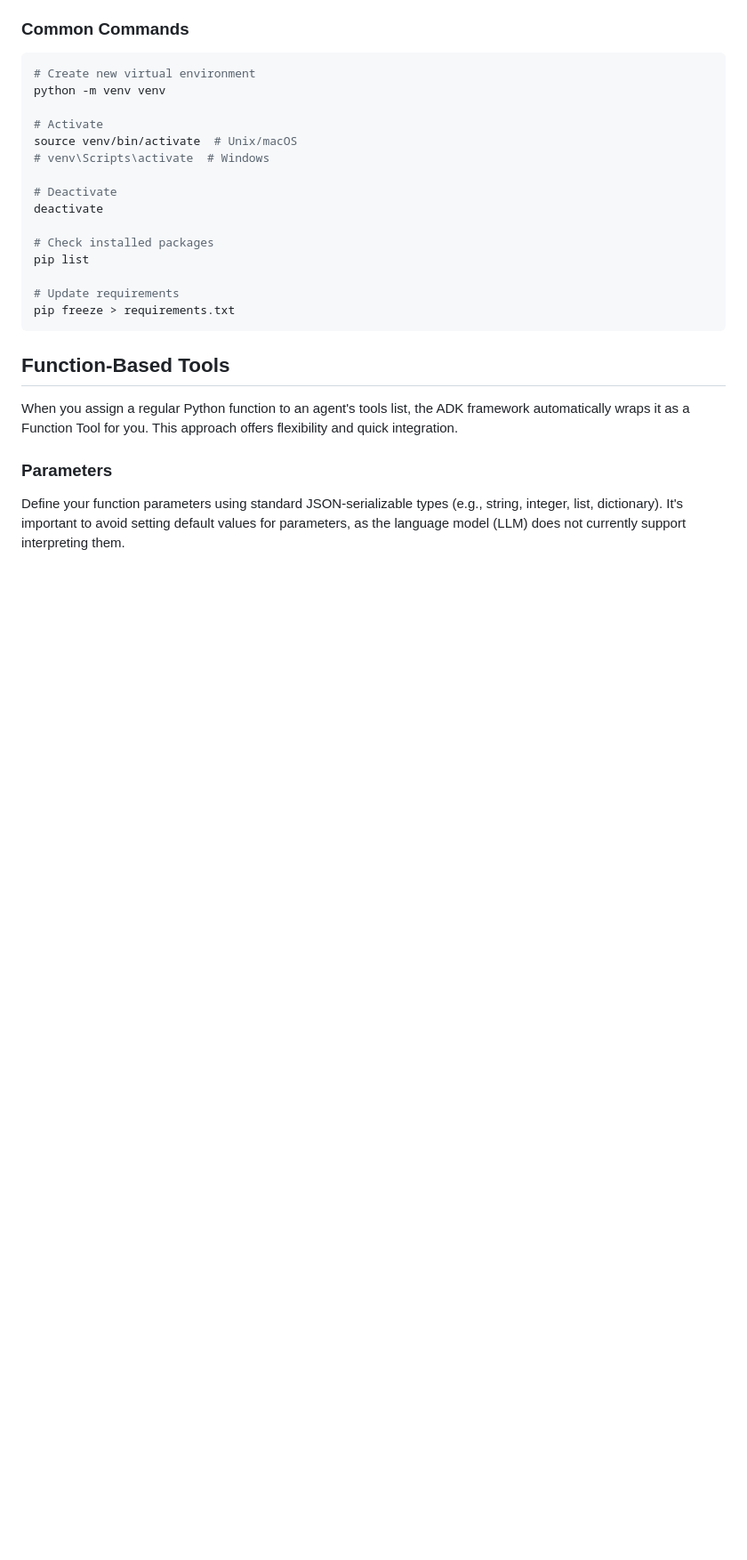
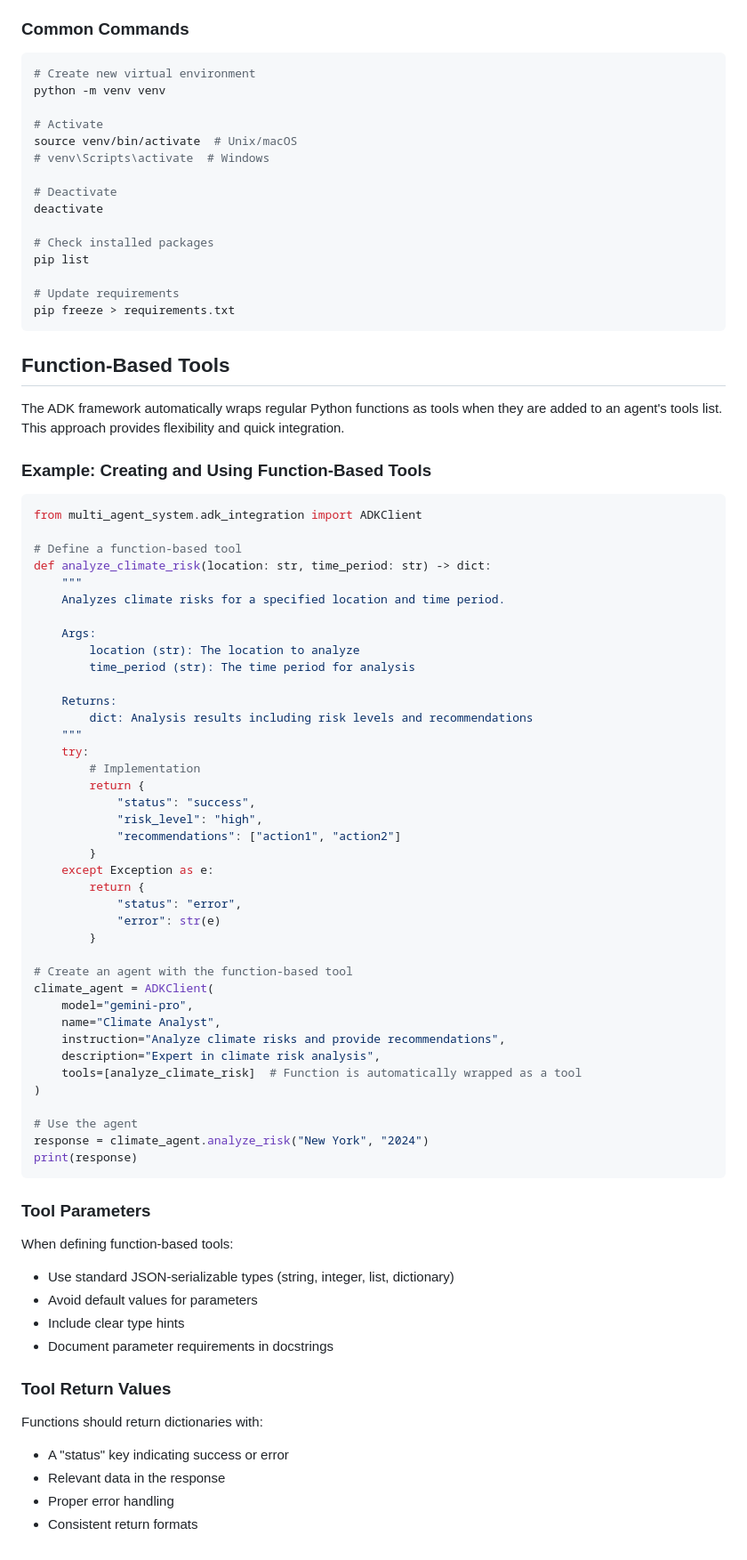
Before and after one commit to leighanne77/MAS_Extreme_Weather, a Markdown page: README.md, the part around the change. Shown: that part at 89% size. GitHub-like rendering; blank space fills up the shorter version.

Commit message:
Update API documentation and README with function-based tool examples and best practices

````diff
--- a/README.md
+++ b/README.md
@@ -449,8 +449,64 @@ pip freeze > requirements.txt
 
 ## Function-Based Tools
 
-When you assign a regular Python function to an agent's tools list, the ADK framework automatically wraps it as a Function Tool for you. This approach offers flexibility and quick integration.
+The ADK framework automatically wraps regular Python functions as tools when they are added to an agent's tools list. This approach provides flexibility and quick integration.
 
-### Parameters
+### Example: Creating and Using Function-Based Tools
 
-Define your function parameters using standard JSON-serializable types (e.g., string, integer, list, dictionary). It's important to avoid setting default values for parameters, as the language model (LLM) does not currently support interpreting them.
+```python
+from multi_agent_system.adk_integration import ADKClient
+
+# Define a function-based tool
+def analyze_climate_risk(location: str, time_period: str) -> dict:
+    """
+    Analyzes climate risks for a specified location and time period.
+
+    Args:
+        location (str): The location to analyze
+        time_period (str): The time period for analysis
+
+    Returns:
+        dict: Analysis results including risk levels and recommendations
+    """
+    try:
+        # Implementation
+        return {
+            "status": "success",
+            "risk_level": "high",
+            "recommendations": ["action1", "action2"]
+        }
+    except Exception as e:
+        return {
+            "status": "error",
+            "error": str(e)
+        }
+
+# Create an agent with the function-based tool
+climate_agent = ADKClient(
+    model="gemini-pro",
+    name="Climate Analyst",
+    instruction="Analyze climate risks and provide recommendations",
+    description="Expert in climate risk analysis",
+    tools=[analyze_climate_risk]  # Function is automatically wrapped as a tool
+)
+
+# Use the agent
+response = climate_agent.analyze_risk("New York", "2024")
+print(response)
+```
+
+### Tool Parameters
+
+When defining function-based tools:
+- Use standard JSON-serializable types (string, integer, list, dictionary)
+- Avoid default values for parameters
+- Include clear type hints
+- Document parameter requirements in docstrings
+
+### Tool Return Values
+
+Functions should return dictionaries with:
+- A "status" key indicating success or error
+- Relevant data in the response
+- Proper error handling
+- Consistent return formats
````
Also changed, not shown: docs/api-reference.md (+146 -0 lines).
